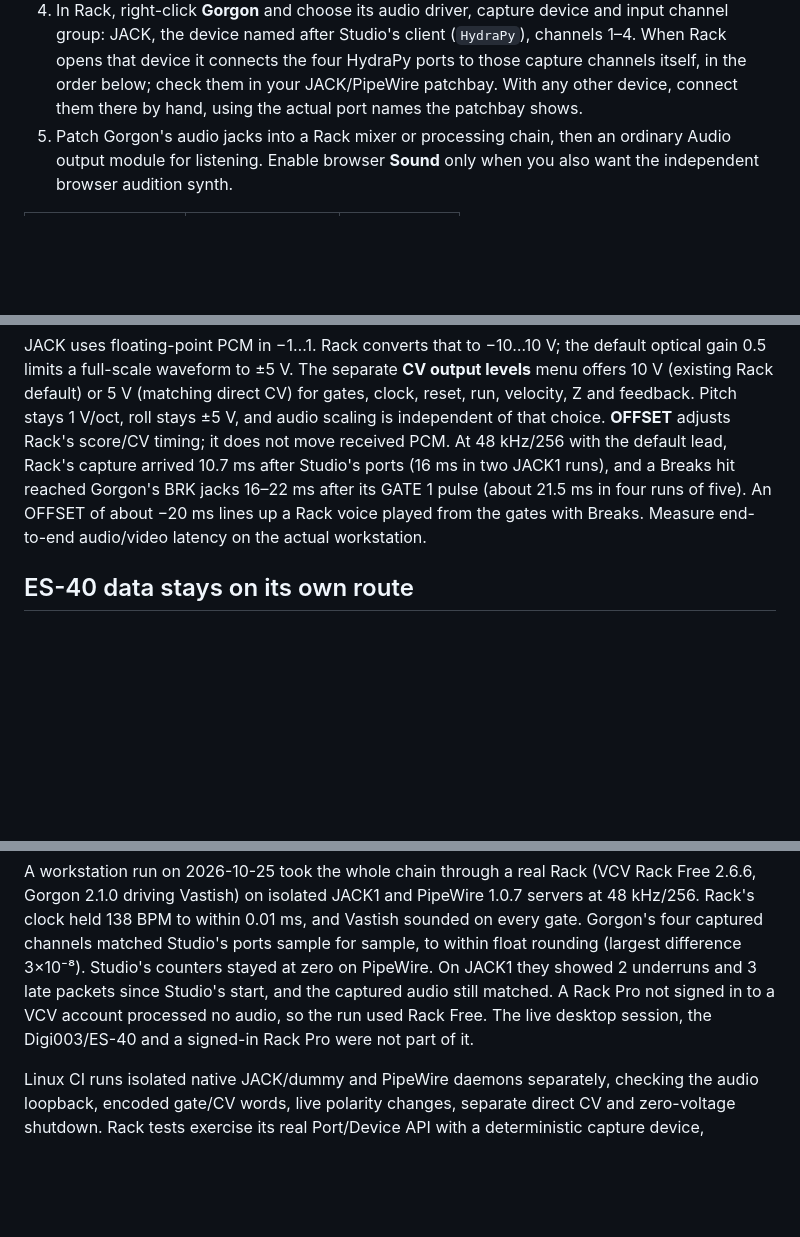
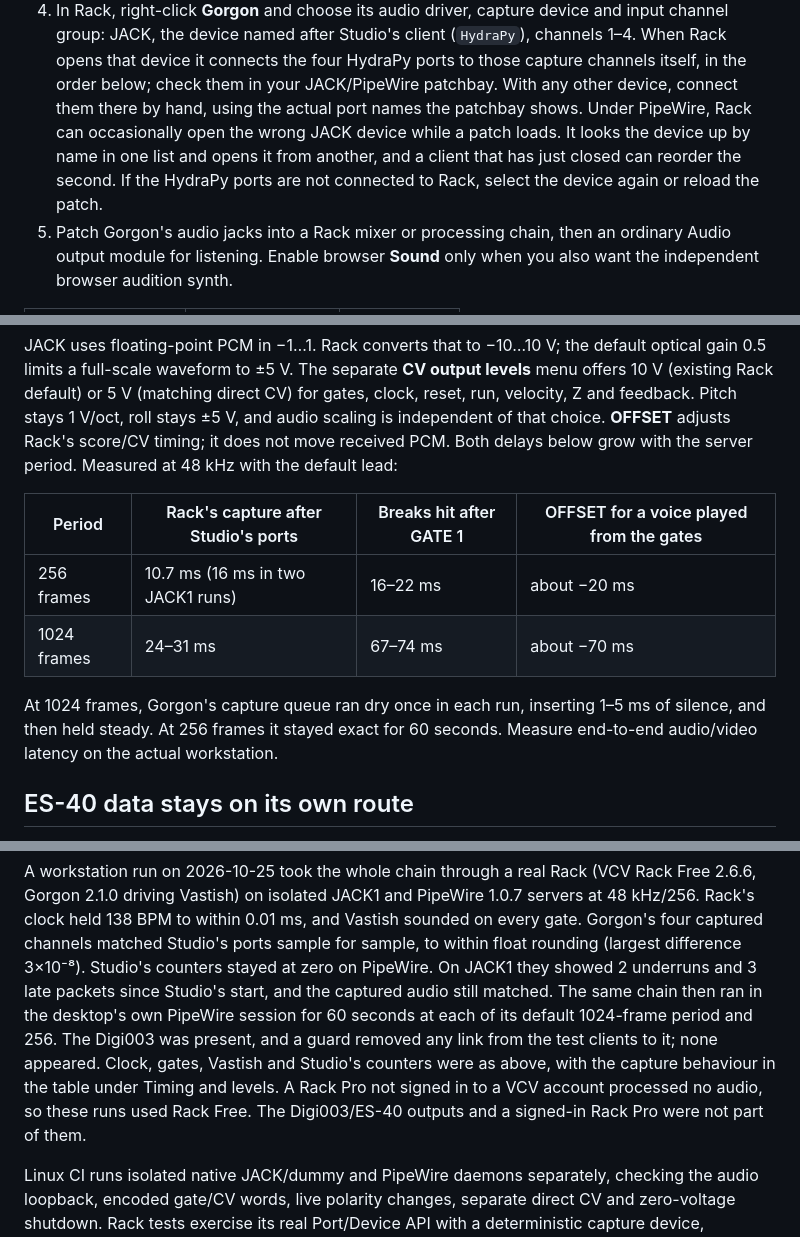
Before and after one commit to JosiahAlanLee/hydrapy, a Markdown page: docs/gorgon-audio.md, 3 parts joined by grey strips. Drawn GitHub-style; blank space fills up the shorter version.

Commit message:
Gorgon audio guide: results from the desktop's own PipeWire session
At the session's default 1024-frame period the capture and Breaks delays are
much longer (24-31 ms and 67-74 ms), so Timing and levels gets a table by
period; the capture queue ran dry once per run there. Also notes that Rack can
open the wrong JACK device while a patch loads under PipeWire, and how to
recover.

Co-Authored-By: Claude Opus 5.5 <noreply@anthropic.com>
Claude-Session: https://claude.ai/code/session_01WEdZg76bxtHiSMGiac22yS

```diff
--- a/docs/gorgon-audio.md
+++ b/docs/gorgon-audio.md
@@ -23,7 +23,11 @@ through the audio graph.
    (`HydraPy`), channels 1–4. When Rack opens that device it connects the four
    HydraPy ports to those capture channels itself, in the order below; check
    them in your JACK/PipeWire patchbay. With any other device, connect them
-   there by hand, using the actual port names the patchbay shows.
+   there by hand, using the actual port names the patchbay shows. Under
+   PipeWire, Rack can occasionally open the wrong JACK device while a patch
+   loads. It looks the device up by name in one list and opens it from another,
+   and a client that has just closed can reorder the second. If the HydraPy
+   ports are not connected to Rack, select the device again or reload the patch.
 5. Patch Gorgon's audio jacks into a Rack mixer or processing chain, then an
    ordinary Audio output module for listening. Enable browser **Sound** only
    when you also want the independent browser audition synth.
@@ -79,10 +83,16 @@ default optical gain 0.5 limits a full-scale waveform to ±5 V. The separate
 direct CV) for gates, clock, reset, run, velocity, Z and feedback. Pitch stays
 1 V/oct, roll stays ±5 V, and audio scaling is independent of that choice.
 **OFFSET** adjusts Rack's score/CV timing; it does not move received PCM.
-At 48 kHz/256 with the default lead, Rack's capture arrived 10.7 ms after
-Studio's ports (16 ms in two JACK1 runs), and a Breaks hit reached Gorgon's BRK
-jacks 16–22 ms after its GATE 1 pulse (about 21.5 ms in four runs of five). An
-OFFSET of about −20 ms lines up a Rack voice played from the gates with Breaks.
+Both delays below grow with the server period. Measured at 48 kHz with the
+default lead:
+
+| Period | Rack's capture after Studio's ports | Breaks hit after GATE 1 | OFFSET for a voice played from the gates |
+| --- | --- | --- | --- |
+| 256 frames | 10.7 ms (16 ms in two JACK1 runs) | 16–22 ms | about −20 ms |
+| 1024 frames | 24–31 ms | 67–74 ms | about −70 ms |
+
+At 1024 frames, Gorgon's capture queue ran dry once in each run, inserting 1–5 ms
+of silence, and then held steady. At 256 frames it stayed exact for 60 seconds.
 Measure end-to-end audio/video latency on the actual workstation.
 
 ## ES-40 data stays on its own route
@@ -154,9 +164,13 @@ Vastish sounded on every gate. Gorgon's four captured channels matched Studio's
 ports sample for sample, to within float rounding (largest difference 3×10⁻⁸).
 Studio's counters stayed at zero on PipeWire. On JACK1 they showed 2 underruns
 and 3 late packets since Studio's start, and the captured audio still matched.
-A Rack Pro not signed in to a VCV account processed no audio, so the run used
-Rack Free. The live desktop session, the Digi003/ES-40 and a signed-in Rack Pro
-were not part of it.
+The same chain then ran in the desktop's own PipeWire session for 60 seconds at
+each of its default 1024-frame period and 256. The Digi003 was present, and a
+guard removed any link from the test clients to it; none appeared. Clock,
+gates, Vastish and Studio's counters were as above, with the capture behaviour
+in the table under Timing and levels. A Rack Pro not signed in to a VCV account
+processed no audio, so these runs used Rack Free. The Digi003/ES-40 outputs
+and a signed-in Rack Pro were not part of them.
 
 Linux CI runs isolated native JACK/dummy and PipeWire daemons separately,
 checking the audio loopback, encoded gate/CV words, live polarity changes,
```
